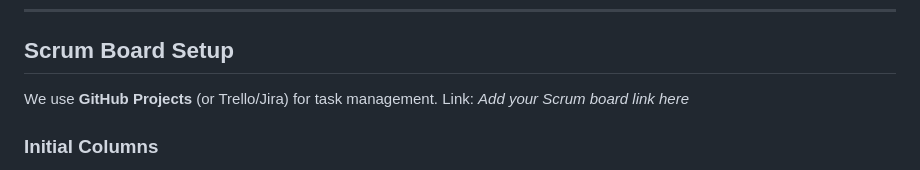
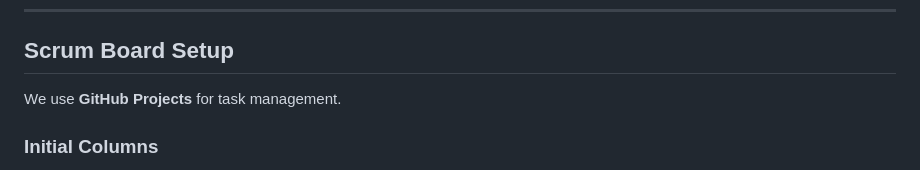
Before and after one commit to BodeMurairi2/momo_sms_analytics, a Markdown page: README.md, the part around the change printed below. GitHub-like rendering.

```diff
--- a/README.md
+++ b/README.md
@@ -64,8 +64,7 @@ Miro url Link: **https://miro.com/welcomeonboard/M0VXY2QvbzVhM1o2Yk5SWDFBMTBMenZ
 
 ## Scrum Board Setup
 
-We use **GitHub Projects** (or Trello/Jira) for task management.
-Link: *Add your Scrum board link here*
+We use **GitHub Projects** for task management.
 
 ### Initial Columns
 
```
Also changed, not shown: other parts of README.md (+1 -1 lines).
